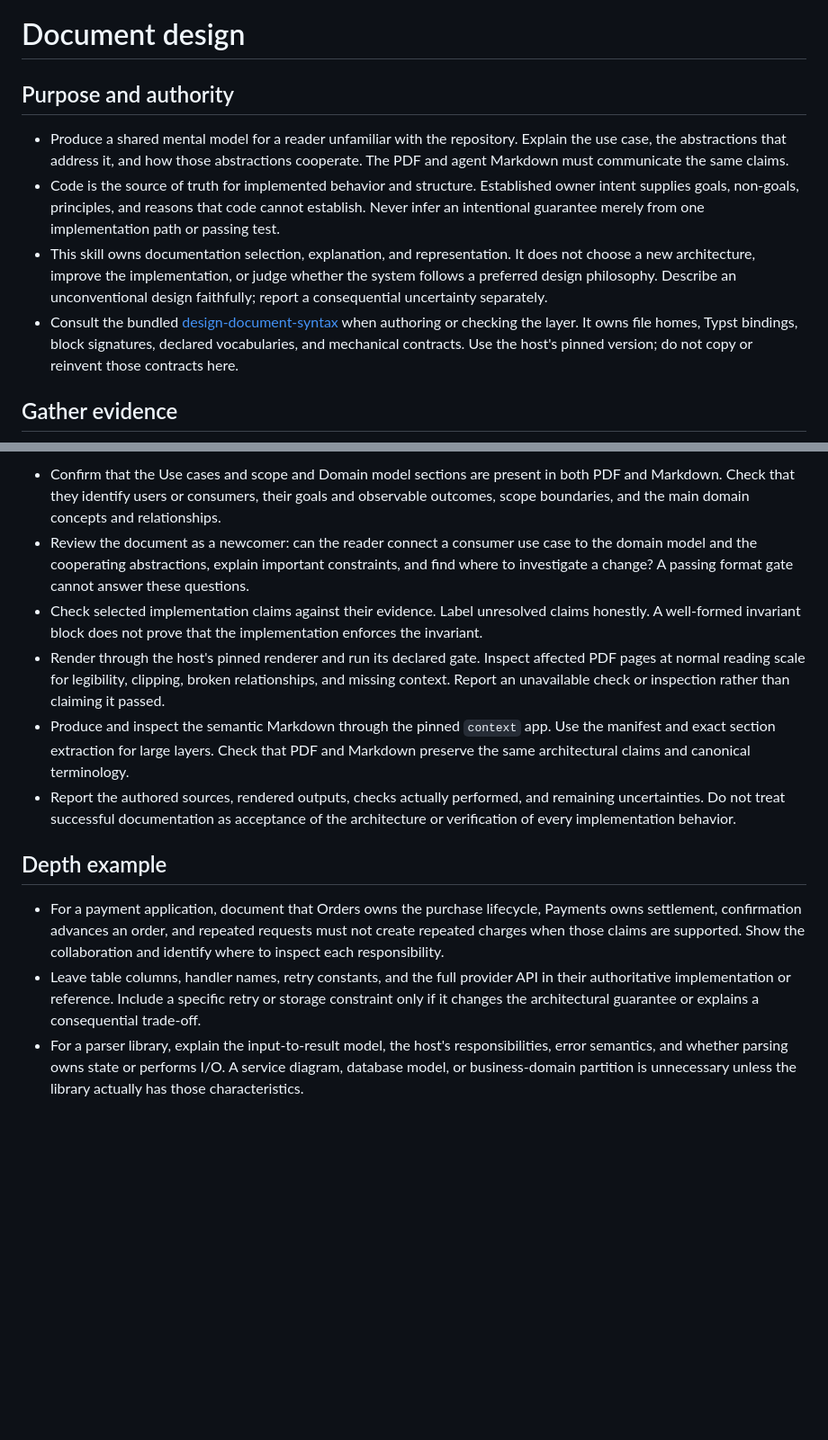
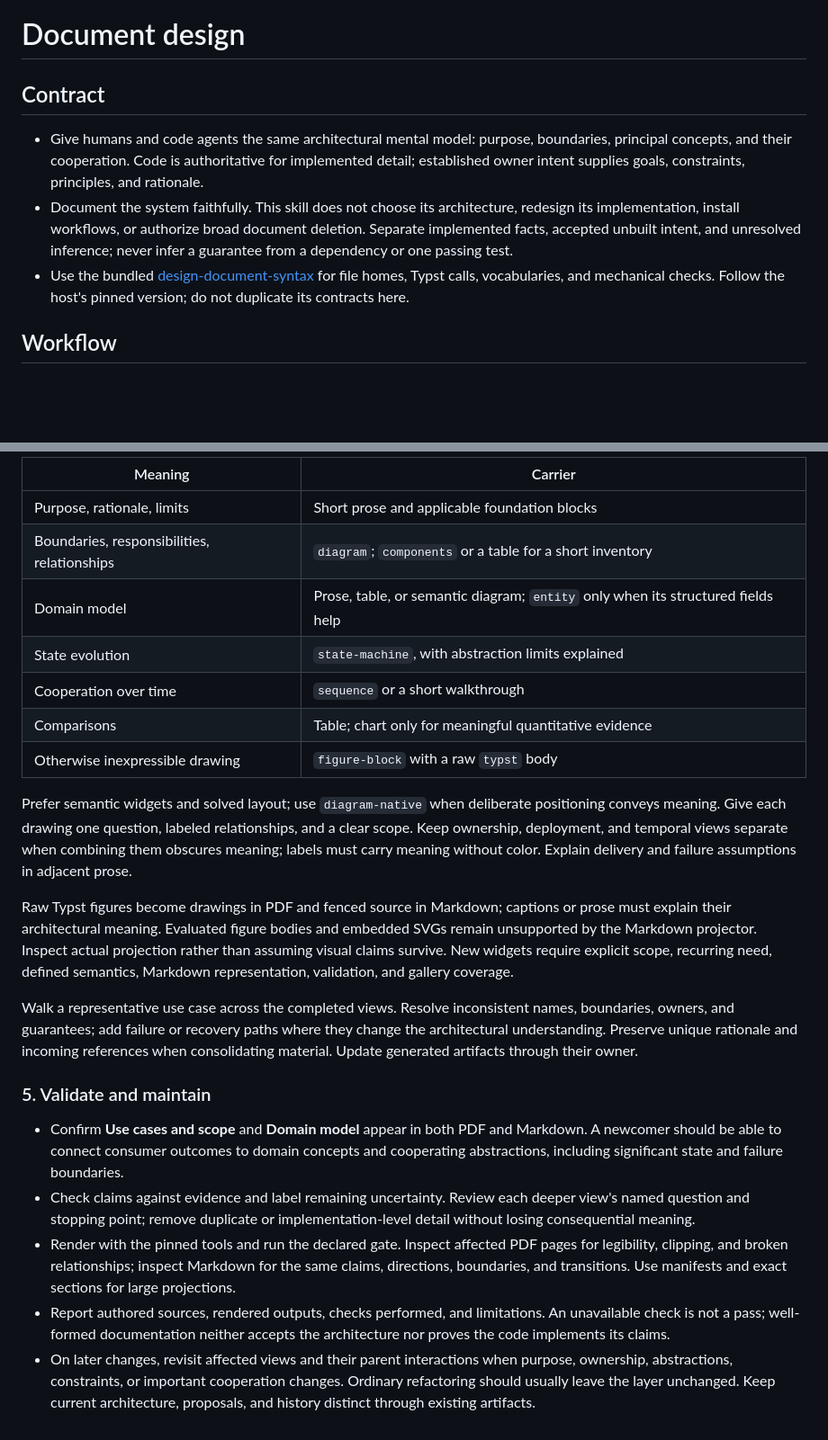
Before and after one commit to lostbean/design-layer, a Markdown page: skills/document-design/SKILL.md, 2 parts joined by grey strips. Shown at 90% size. Drawn GitHub-style; blank space fills up the shorter version.

```diff
--- a/skills/document-design/SKILL.md
+++ b/skills/document-design/SKILL.md
@@ -7,12 +7,11 @@ status: ship
 
 # Document design
 
-## Purpose and authority
+## Contract
 
-- Produce a shared mental model for a reader unfamiliar with the repository. Explain the use case, the abstractions that address it, and how those abstractions cooperate. The PDF and agent Markdown must communicate the same claims.
-- Code is the source of truth for implemented behavior and structure. Established owner intent supplies goals, non-goals, principles, and reasons that code cannot establish. Never infer an intentional guarantee merely from one implementation path or passing test.
-- This skill owns documentation selection, explanation, and representation. It does not choose a new architecture, improve the implementation, or judge whether the system follows a preferred design philosophy. Describe an unconventional design faithfully; report a consequential uncertainty separately.
-- Consult the bundled [design-document-syntax](../design-document-syntax/SKILL.md) when authoring or checking the layer. It owns file homes, Typst bindings, block signatures, declared vocabularies, and mechanical contracts. Use the host's pinned version; do not copy or reinvent those contracts here.
+- Give humans and code agents the same architectural mental model: purpose, boundaries, principal concepts, and their cooperation. Code is authoritative for implemented detail; established owner intent supplies goals, constraints, principles, and rationale.
+- Document the system faithfully. This skill does not choose its architecture, redesign its implementation, install workflows, or authorize broad document deletion. Separate implemented facts, accepted unbuilt intent, and unresolved inference; never infer a guarantee from a dependency or one passing test.
+- Use the bundled [design-document-syntax](../design-document-syntax/SKILL.md) for file homes, Typst calls, vocabularies, and mechanical checks. Follow the host's pinned version; do not duplicate its contracts here.
 
-## Gather evidence
+## Workflow
 
@@ -97,13 +78,24 @@ status: ship
 
-- Confirm that the Use cases and scope and Domain model sections are present in both PDF and Markdown. Check that they identify users or consumers, their goals and observable outcomes, scope boundaries, and the main domain concepts and relationships.
-- Review the document as a newcomer: can the reader connect a consumer use case to the domain model and the cooperating abstractions, explain important constraints, and find where to investigate a change? A passing format gate cannot answer these questions.
-- Check selected implementation claims against their evidence. Label unresolved claims honestly. A well-formed invariant block does not prove that the implementation enforces the invariant.
-- Render through the host's pinned renderer and run its declared gate. Inspect affected PDF pages at normal reading scale for legibility, clipping, broken relationships, and missing context. Report an unavailable check or inspection rather than claiming it passed.
-- Produce and inspect the semantic Markdown through the pinned `context` app. Use the manifest and exact section extraction for large layers. Check that PDF and Markdown preserve the same architectural claims and canonical terminology.
-- Report the authored sources, rendered outputs, checks actually performed, and remaining uncertainties. Do not treat successful documentation as acceptance of the architecture or verification of every implementation behavior.
+| Meaning                                     | Carrier                                                                          |
+| ------------------------------------------- | -------------------------------------------------------------------------------- |
+| Purpose, rationale, limits                  | Short prose and applicable foundation blocks                                     |
+| Boundaries, responsibilities, relationships | `diagram`; `components` or a table for a short inventory                         |
+| Domain model                                | Prose, table, or semantic diagram; `entity` only when its structured fields help |
+| State evolution                             | `state-machine`, with abstraction limits explained                               |
+| Cooperation over time                       | `sequence` or a short walkthrough                                                |
+| Comparisons                                 | Table; chart only for meaningful quantitative evidence                           |
+| Otherwise inexpressible drawing             | `figure-block` with a raw `typst` body                                           |
 
-## Depth example
+Prefer semantic widgets and solved layout; use `diagram-native` when deliberate positioning conveys meaning. Give each drawing one question, labeled relationships, and a clear scope. Keep ownership, deployment, and temporal views separate when combining them obscures meaning; labels must carry meaning without color. Explain delivery and failure assumptions in adjacent prose.
 
-- For a payment application, document that Orders owns the purchase lifecycle, Payments owns settlement, confirmation advances an order, and repeated requests must not create repeated charges when those claims are supported. Show the collaboration and identify where to inspect each responsibility.
-- Leave table columns, handler names, retry constants, and the full provider API in their authoritative implementation or reference. Include a specific retry or storage constraint only if it changes the architectural guarantee or explains a consequential trade-off.
-- For a parser library, explain the input-to-result model, the host's responsibilities, error semantics, and whether parsing owns state or performs I/O. A service diagram, database model, or business-domain partition is unnecessary unless the library actually has those characteristics.
+Raw Typst figures become drawings in PDF and fenced source in Markdown; captions or prose must explain their architectural meaning. Evaluated figure bodies and embedded SVGs remain unsupported by the Markdown projector. Inspect actual projection rather than assuming visual claims survive. New widgets require explicit scope, recurring need, defined semantics, Markdown representation, validation, and gallery coverage.
+
+Walk a representative use case across the completed views. Resolve inconsistent names, boundaries, owners, and guarantees; add failure or recovery paths where they change the architectural understanding. Preserve unique rationale and incoming references when consolidating material. Update generated artifacts through their owner.
+
+### 5. Validate and maintain
+
+- Confirm **Use cases and scope** and **Domain model** appear in both PDF and Markdown. A newcomer should be able to connect consumer outcomes to domain concepts and cooperating abstractions, including significant state and failure boundaries.
+- Check claims against evidence and label remaining uncertainty. Review each deeper view's named question and stopping point; remove duplicate or implementation-level detail without losing consequential meaning.
+- Render with the pinned tools and run the declared gate. Inspect affected PDF pages for legibility, clipping, and broken relationships; inspect Markdown for the same claims, directions, boundaries, and transitions. Use manifests and exact sections for large projections.
+- Report authored sources, rendered outputs, checks performed, and limitations. An unavailable check is not a pass; well-formed documentation neither accepts the architecture nor proves the code implements its claims.
+- On later changes, revisit affected views and their parent interactions when purpose, ownership, abstractions, constraints, or important cooperation changes. Ordinary refactoring should usually leave the layer unchanged. Keep current architecture, proposals, and history distinct through existing artifacts.
```
Also changed, not shown: other parts of skills/document-design/SKILL.md (+43 -61 lines).
